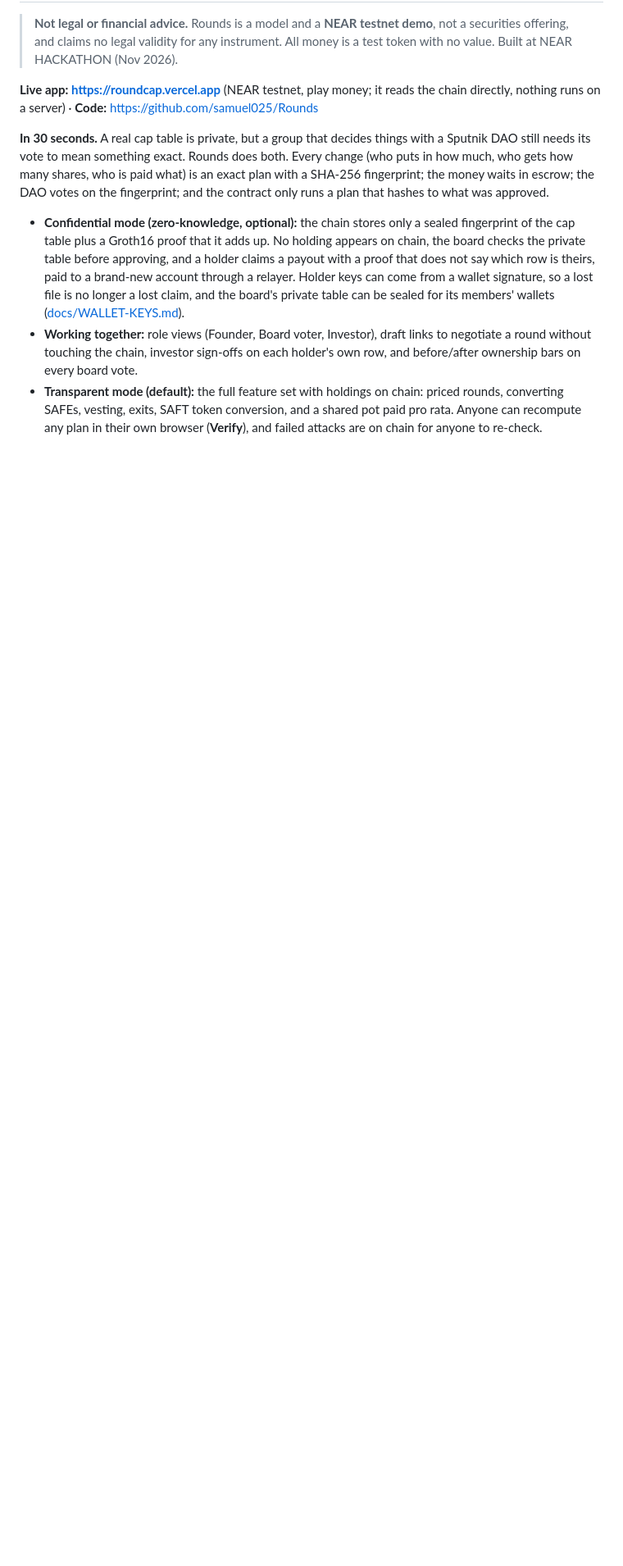
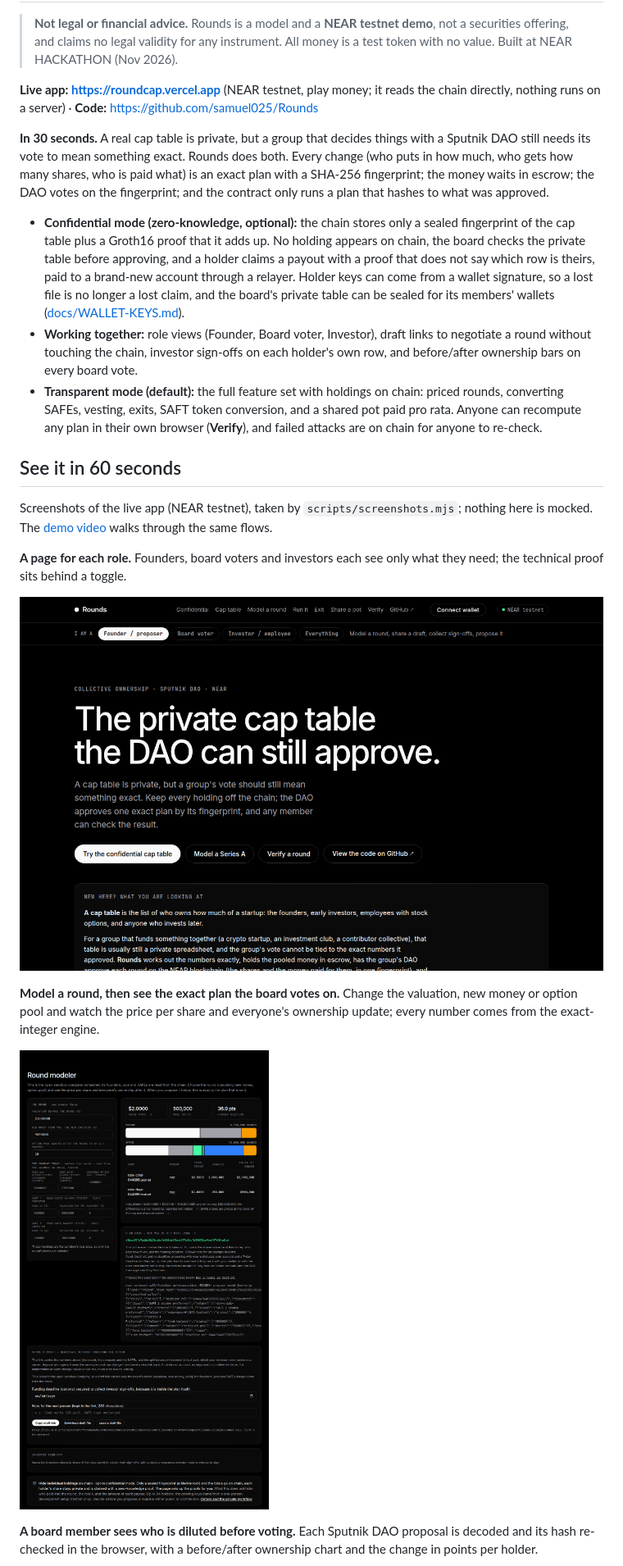
Before and after one commit to samuel025/Rounds, a Markdown page: README.md, the part around one of its changes. Shown at 82% size. GitHub-like rendering; pictures changed too: docs/img/01-home.png (added), docs/img/02-modeler.png (added); blank space fills up the shorter version.

Commit message:
README: screenshot gallery for judges (docs/img, made by scripts/screenshots.mjs); RPC reads retry on rate limits; sign-off card refreshes when the contract loads from the URL; date field styled

```diff
--- a/README.md
+++ b/README.md
@@ -9,3 +9,18 @@
 - **Confidential mode (zero-knowledge, optional):** the chain stores only a sealed fingerprint of the cap table plus a Groth16 proof that it adds up. No holding appears on chain, the board checks the private table before approving, and a holder claims a payout with a proof that does not say which row is theirs, paid to a brand-new account through a relayer. Holder keys can come from a wallet signature, so a lost file is no longer a lost claim, and the board's private table can be sealed for its members' wallets ([docs/WALLET-KEYS.md](docs/WALLET-KEYS.md)).
 - **Working together:** role views (Founder, Board voter, Investor), draft links to negotiate a round without touching the chain, investor sign-offs on each holder's own row, and before/after ownership bars on every board vote.
 - **Transparent mode (default):** the full feature set with holdings on chain: priced rounds, converting SAFEs, vesting, exits, SAFT token conversion, and a shared pot paid pro rata. Anyone can recompute any plan in their own browser (**Verify**), and failed attacks are on chain for anyone to re-check.
+
+## See it in 60 seconds
+
+Screenshots of the live app (NEAR testnet), taken by `scripts/screenshots.mjs`; nothing here is mocked. The [demo video](docs/EVIDENCE.md#demo-video) walks through the same flows.
+
+**A page for each role.** Founders, board voters and investors each see only what they need; the technical proof sits behind a toggle.
+
+![The top of the app: the role bar (Founder, Board voter, Investor, Everything) above the headline](docs/img/01-home.png)
+
+**Model a round, then see the exact plan the board votes on.** Change the valuation, new money or option pool and watch the price per share and everyone's ownership update; every number comes from the exact-integer engine.
+
+![The round modeler: inputs on the left, price, pool top-up and before/after ownership bars on the right, then the plan hash](docs/img/02-modeler.png)
+
+**A board member sees who is diluted before voting.** Each Sputnik DAO proposal is decoded and its hash re-checked in the browser, with a before/after ownership chart and the change in points per holder.
+
```
Also changed, not shown: other parts of README.md (+13 -0 lines), docs/img/03-draft-signoff.png (added), docs/img/04-confidential.png (added), docs/img/05-board-vote.png (added), docs/img/06-investor.png (added), 4 other files.
